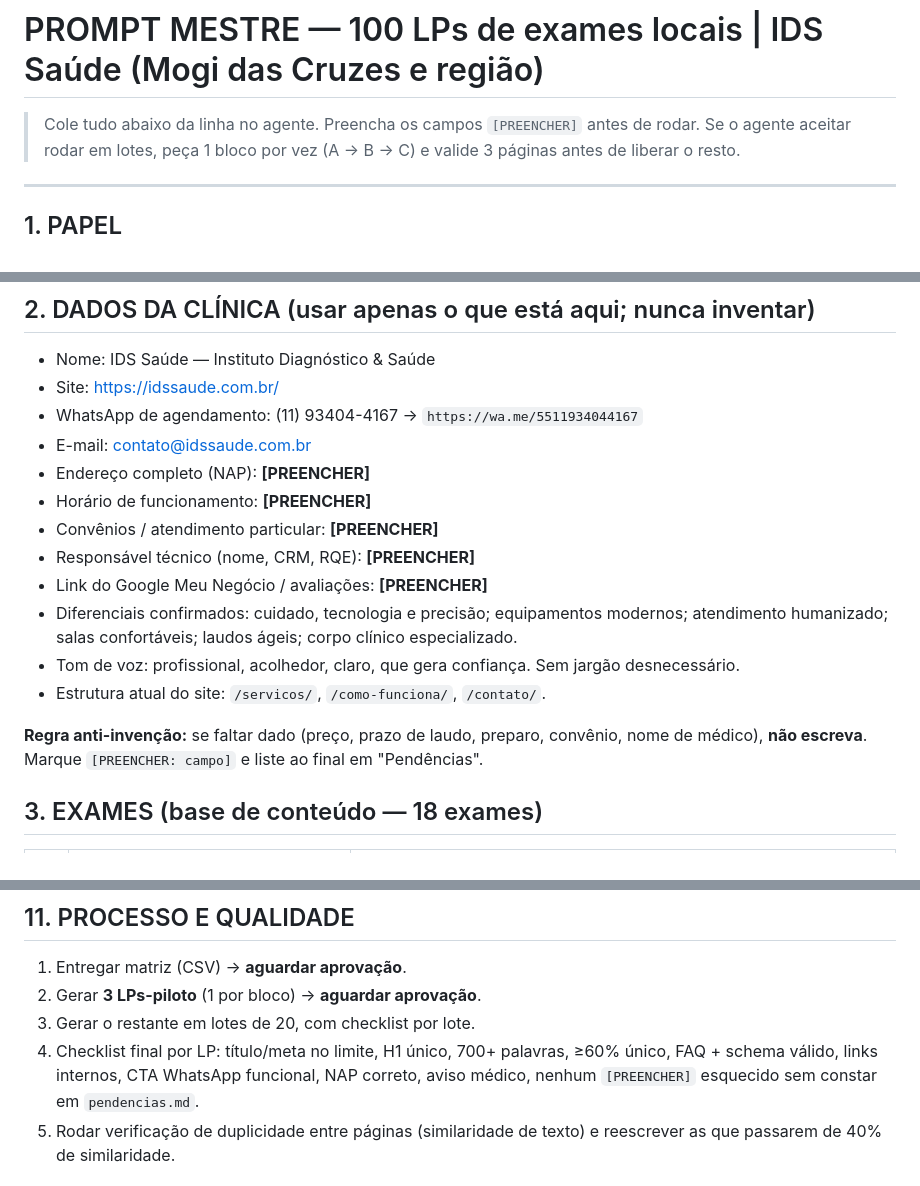
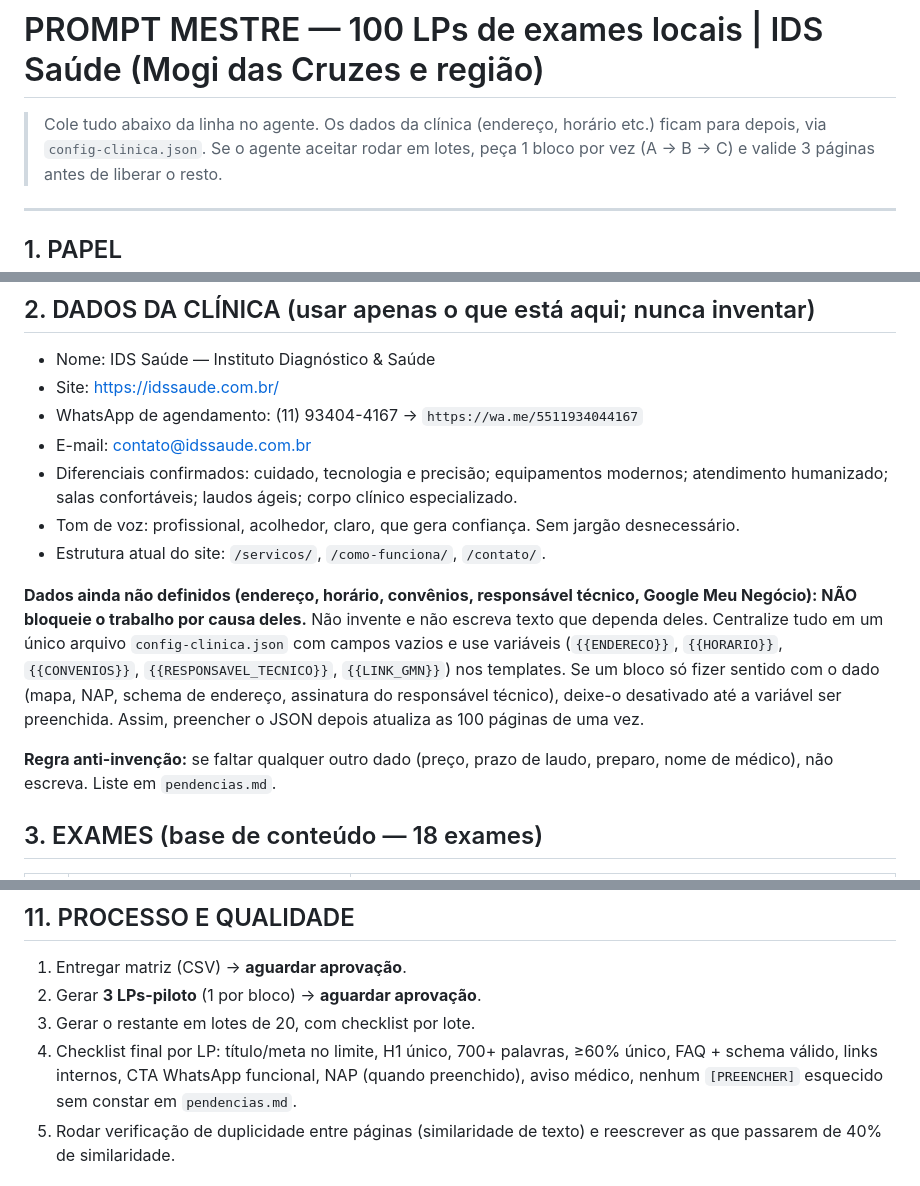
Before and after one commit to gsm-fullweb/mgi, a Markdown page: PROMPT-100-LPS-IDS-SAUDE.md, 3 parts joined by grey strips. Rendered like a GitHub page.

Commit message:
Make clinic data (section 2) non-blocking via config-clinica.json variables
Co-Authored-By: Claude Sonnet 5.5 <noreply@anthropic.com>
Claude-Session: https://claude.ai/code/session_01AgRUBEmGeMQB7y5LriJNEt

```diff
--- a/PROMPT-100-LPS-IDS-SAUDE.md
+++ b/PROMPT-100-LPS-IDS-SAUDE.md
@@ -1,6 +1,6 @@
 # PROMPT MESTRE — 100 LPs de exames locais | IDS Saúde (Mogi das Cruzes e região)
 
-> Cole tudo abaixo da linha no agente. Preencha os campos `[PREENCHER]` antes de rodar.
+> Cole tudo abaixo da linha no agente. Os dados da clínica (endereço, horário etc.) ficam para depois, via `config-clinica.json`.
 > Se o agente aceitar rodar em lotes, peça 1 bloco por vez (A → B → C) e valide 3 páginas antes de liberar o resto.
 
 ---
@@ -15,16 +15,13 @@ Você é um time de agentes: **estrategista de SEO local**, **redator médico-SE
 - Site: https://idssaude.com.br/
 - WhatsApp de agendamento: (11) 93404-4167 → `https://wa.me/5511934044167`
 - E-mail: contato@idssaude.com.br
-- Endereço completo (NAP): **[PREENCHER]**
-- Horário de funcionamento: **[PREENCHER]**
-- Convênios / atendimento particular: **[PREENCHER]**
-- Responsável técnico (nome, CRM, RQE): **[PREENCHER]**
-- Link do Google Meu Negócio / avaliações: **[PREENCHER]**
 - Diferenciais confirmados: cuidado, tecnologia e precisão; equipamentos modernos; atendimento humanizado; salas confortáveis; laudos ágeis; corpo clínico especializado.
 - Tom de voz: profissional, acolhedor, claro, que gera confiança. Sem jargão desnecessário.
 - Estrutura atual do site: `/servicos/`, `/como-funciona/`, `/contato/`.
 
-**Regra anti-invenção:** se faltar dado (preço, prazo de laudo, preparo, convênio, nome de médico), **não escreva**. Marque `[PREENCHER: campo]` e liste ao final em "Pendências".
+**Dados ainda não definidos (endereço, horário, convênios, responsável técnico, Google Meu Negócio): NÃO bloqueie o trabalho por causa deles.** Não invente e não escreva texto que dependa deles. Centralize tudo em um único arquivo `config-clinica.json` com campos vazios e use variáveis (`{{ENDERECO}}`, `{{HORARIO}}`, `{{CONVENIOS}}`, `{{RESPONSAVEL_TECNICO}}`, `{{LINK_GMN}}`) nos templates. Se um bloco só fizer sentido com o dado (mapa, NAP, schema de endereço, assinatura do responsável técnico), deixe-o desativado até a variável ser preenchida. Assim, preencher o JSON depois atualiza as 100 páginas de uma vez.
+
+**Regra anti-invenção:** se faltar qualquer outro dado (preço, prazo de laudo, preparo, nome de médico), não escreva. Liste em `pendencias.md`.
 
 ## 3. EXAMES (base de conteúdo — 18 exames)
 
@@ -134,7 +131,7 @@ Cem páginas iguais com a cidade trocada = penalização. Cada LP deve ter **no
 1. Entregar matriz (CSV) → **aguardar aprovação**.
 2. Gerar **3 LPs-piloto** (1 por bloco) → **aguardar aprovação**.
 3. Gerar o restante em lotes de 20, com checklist por lote.
-4. Checklist final por LP: título/meta no limite, H1 único, 700+ palavras, ≥60% único, FAQ + schema válido, links internos, CTA WhatsApp funcional, NAP correto, aviso médico, nenhum `[PREENCHER]` esquecido sem constar em `pendencias.md`.
+4. Checklist final por LP: título/meta no limite, H1 único, 700+ palavras, ≥60% único, FAQ + schema válido, links internos, CTA WhatsApp funcional, NAP (quando preenchido), aviso médico, nenhum `[PREENCHER]` esquecido sem constar em `pendencias.md`.
 5. Rodar verificação de duplicidade entre páginas (similaridade de texto) e reescrever as que passarem de 40% de similaridade.
 
 ## 12. O QUE EU NÃO QUERO
```
